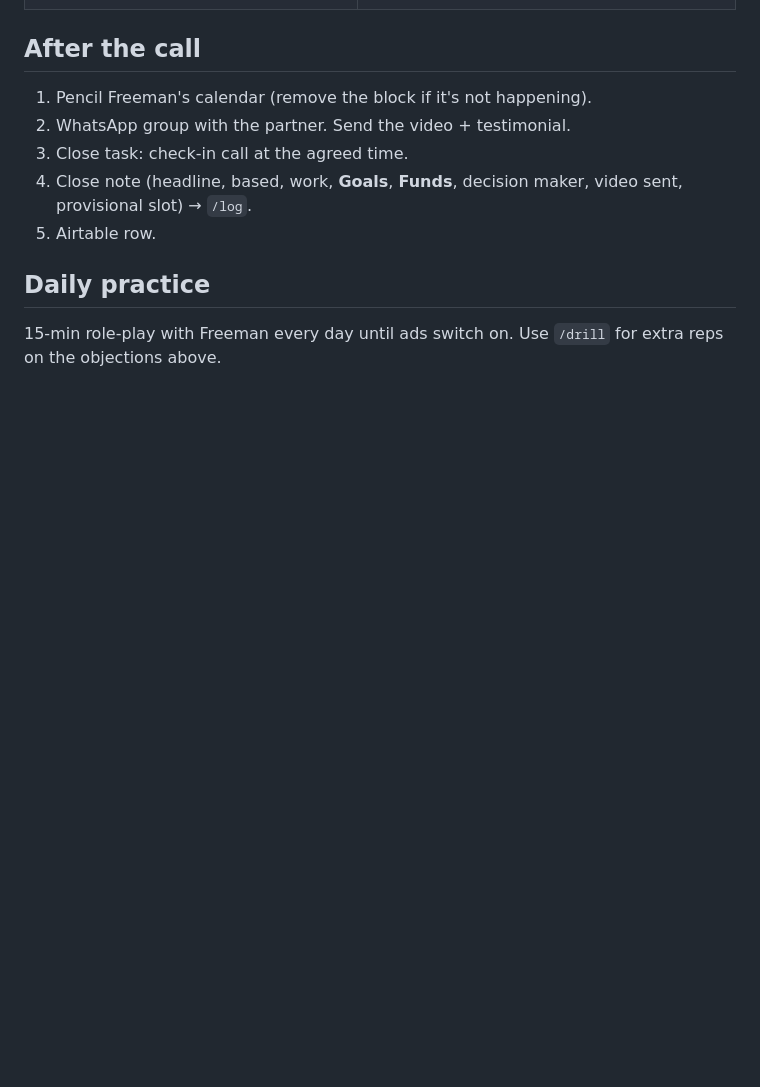
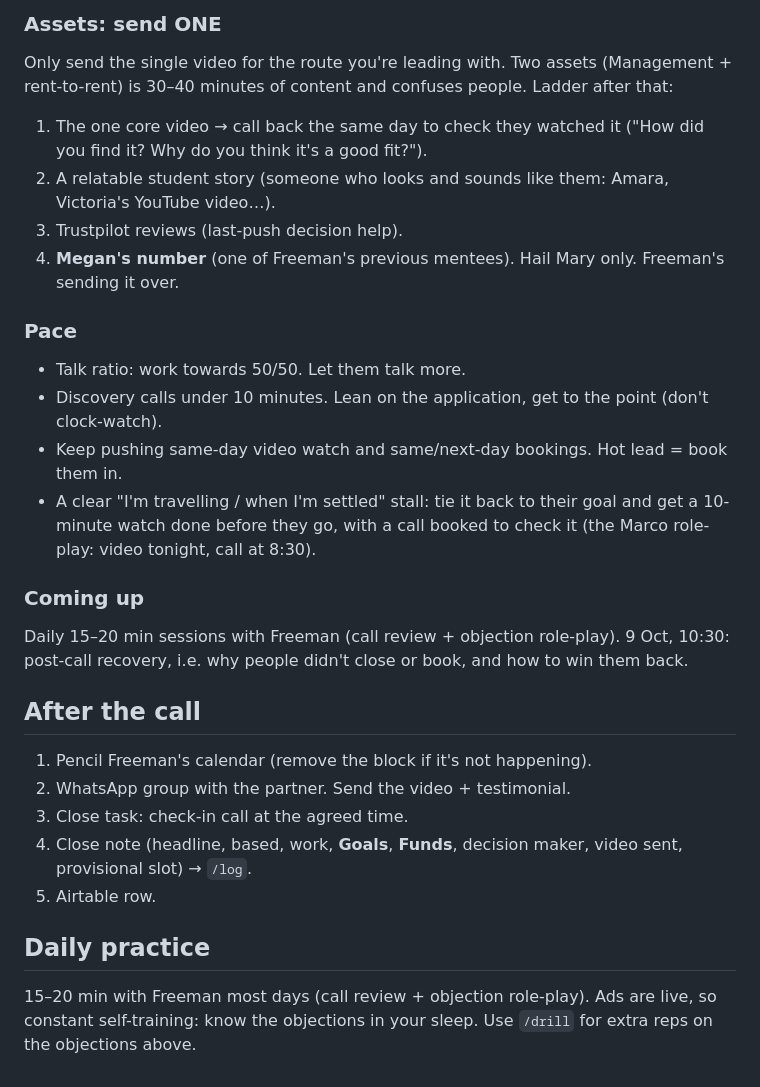
Before and after one commit to tatyemorgan-spec/Tmt, a Markdown page: dialer/library/vsl-script-freeman.md, the part around one of its changes. Drawn GitHub-style; blank space fills up the shorter version.

```diff
--- a/dialer/library/vsl-script-freeman.md
+++ b/dialer/library/vsl-script-freeman.md
@@ -220,3 +250,19 @@ Get the partner on. Check again: "Even without [partner], is this something you'
+### Assets: send ONE
+Only send the single video for the route you're leading with. Two assets (Management + rent-to-rent) is 30–40 minutes of content and confuses people. Ladder after that:
+1. The one core video → call back the same day to check they watched it ("How did you find it? Why do you think it's a good fit?").
+2. A relatable student story (someone who looks and sounds like them: Amara, Victoria's YouTube video…).
+3. Trustpilot reviews (last-push decision help).
+4. **Megan's number** (one of Freeman's previous mentees). Hail Mary only. Freeman's sending it over.
+
+### Pace
+* Talk ratio: work towards 50/50. Let them talk more.
+* Discovery calls under 10 minutes. Lean on the application, get to the point (don't clock-watch).
+* Keep pushing same-day video watch and same/next-day bookings. Hot lead = book them in.
+* A clear "I'm travelling / when I'm settled" stall: tie it back to their goal and get a 10-minute watch done before they go, with a call booked to check it (the Marco role-play: video tonight, call at 8:30).
+
+### Coming up
+Daily 15–20 min sessions with Freeman (call review + objection role-play). 9 Oct, 10:30: post-call recovery, i.e. why people didn't close or book, and how to win them back.
+
 ## After the call
 1. Pencil Freeman's calendar (remove the block if it's not happening).
 2. WhatsApp group with the partner. Send the video + testimonial.
@@ -225,4 +271,4 @@ Get the partner on. Check again: "Even without [partner], is this something you'
 5. Airtable row.
 
 ## Daily practice
-15-min role-play with Freeman every day until ads switch on. Use `/drill` for extra reps on the objections above.
+15–20 min with Freeman most days (call review + objection role-play). Ads are live, so constant self-training: know the objections in your sleep. Use `/drill` for extra reps on the objections above.
```
Also changed, not shown: other parts of dialer/library/vsl-script-freeman.md (+30 -0 lines), dialer/library/new-app-flow.md (+7 -1 lines).
